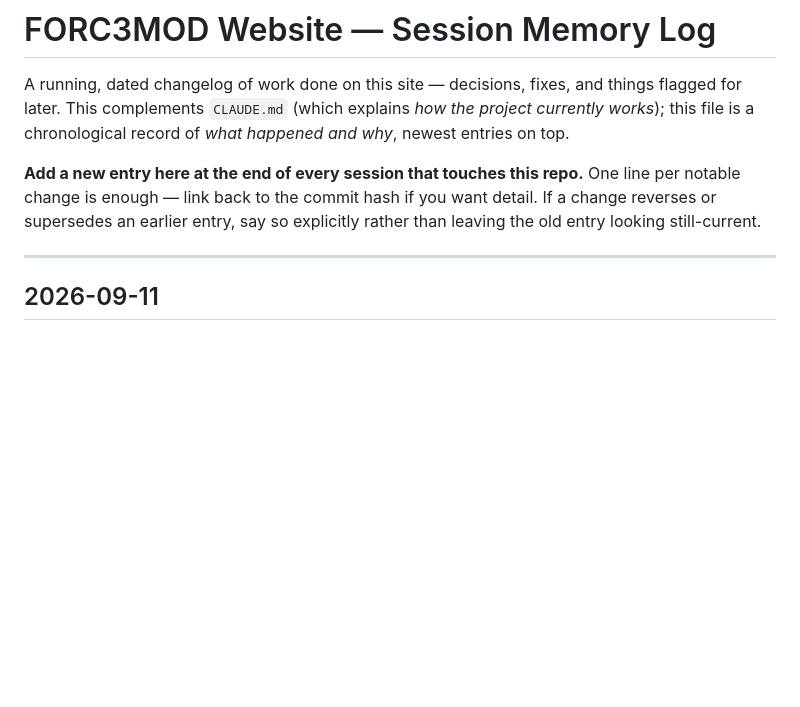
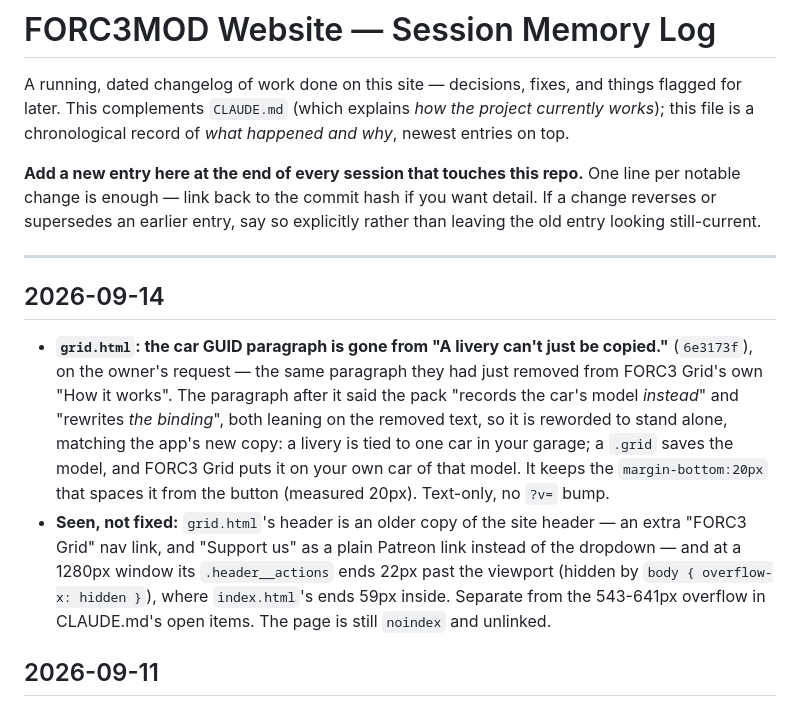
Before and after one commit to LachanceGL/forc3mod-website, a Markdown page: MEMORY.md, the part around the change. Drawn GitHub-style; blank space fills up the shorter version.

Commit message:
MEMORY.md: log the grid.html GUID paragraph removal, and its header overflow
The entry for 6e3173f, which went out without it. Also records what was seen
while checking that page and not fixed: grid.html's header is an older copy of
the site header and runs 22px past a 1280px window.

Co-Authored-By: Claude Opus 5 <noreply@anthropic.com>

```diff
--- a/MEMORY.md
+++ b/MEMORY.md
@@ -11,6 +11,24 @@ want detail. If a change reverses or supersedes an earlier entry, say so
 explicitly rather than leaving the old entry looking still-current.
 
 ---
+
+## 2026-09-14
+
+- **`grid.html`: the car GUID paragraph is gone from "A livery can't just be
+  copied."** (`6e3173f`), on the owner's request — the same paragraph they had
+  just removed from FORC3 Grid's own "How it works". The paragraph after it said
+  the pack "records the car's model *instead*" and "rewrites *the binding*",
+  both leaning on the removed text, so it is reworded to stand alone, matching
+  the app's new copy: a livery is tied to one car in your garage; a `.grid`
+  saves the model, and FORC3 Grid puts it on your own car of that model. It
+  keeps the `margin-bottom:20px` that spaces it from the button (measured 20px).
+  Text-only, no `?v=` bump.
+- **Seen, not fixed:** `grid.html`'s header is an older copy of the site header
+  — an extra "FORC3 Grid" nav link, and "Support us" as a plain Patreon link
+  instead of the dropdown — and at a 1280px window its `.header__actions` ends
+  22px past the viewport (hidden by `body { overflow-x: hidden }`), where
+  `index.html`'s ends 59px inside. Separate from the 543-641px overflow in
+  CLAUDE.md's open items. The page is still `noindex` and unlinked.
 
 ## 2026-09-11
 
```
